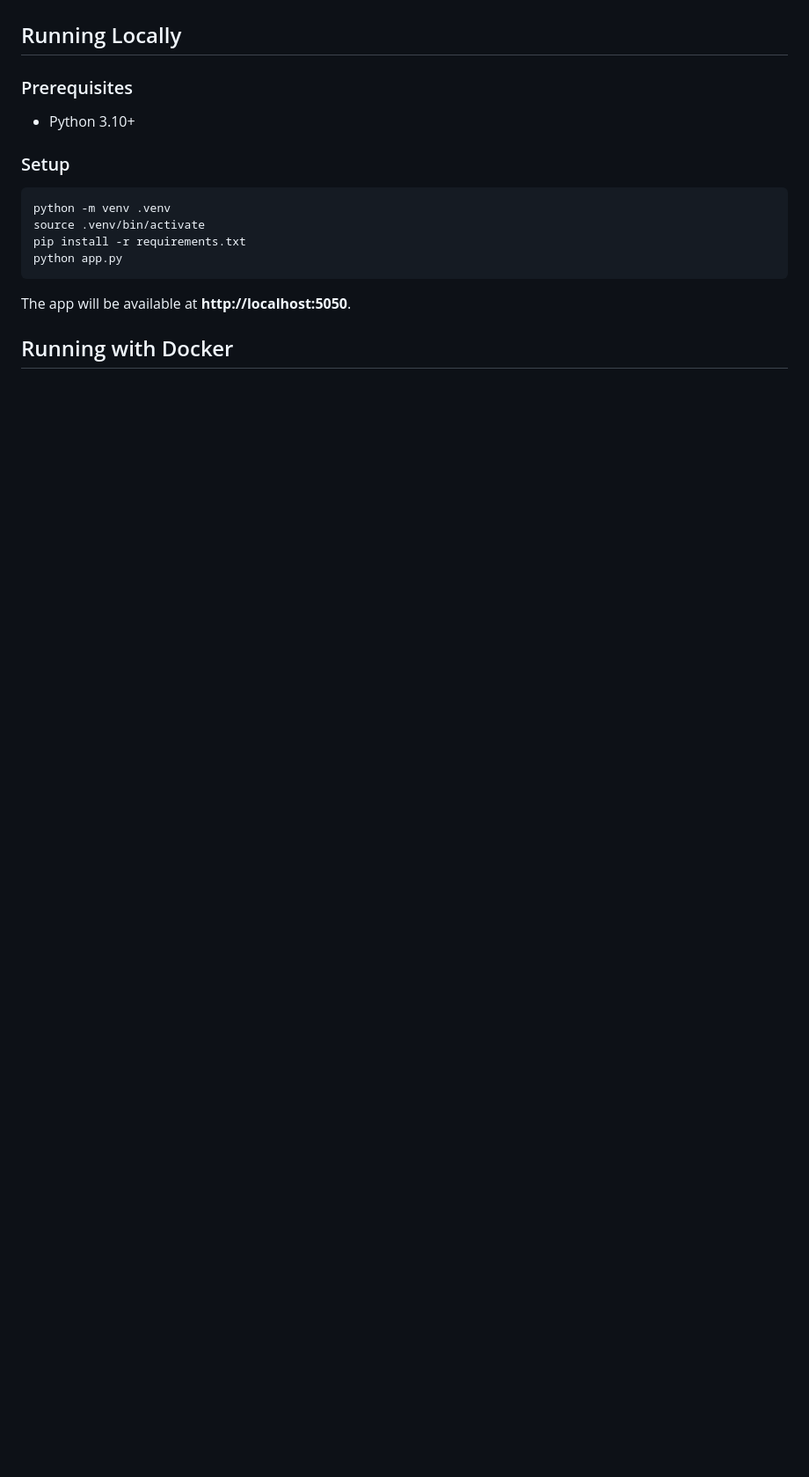
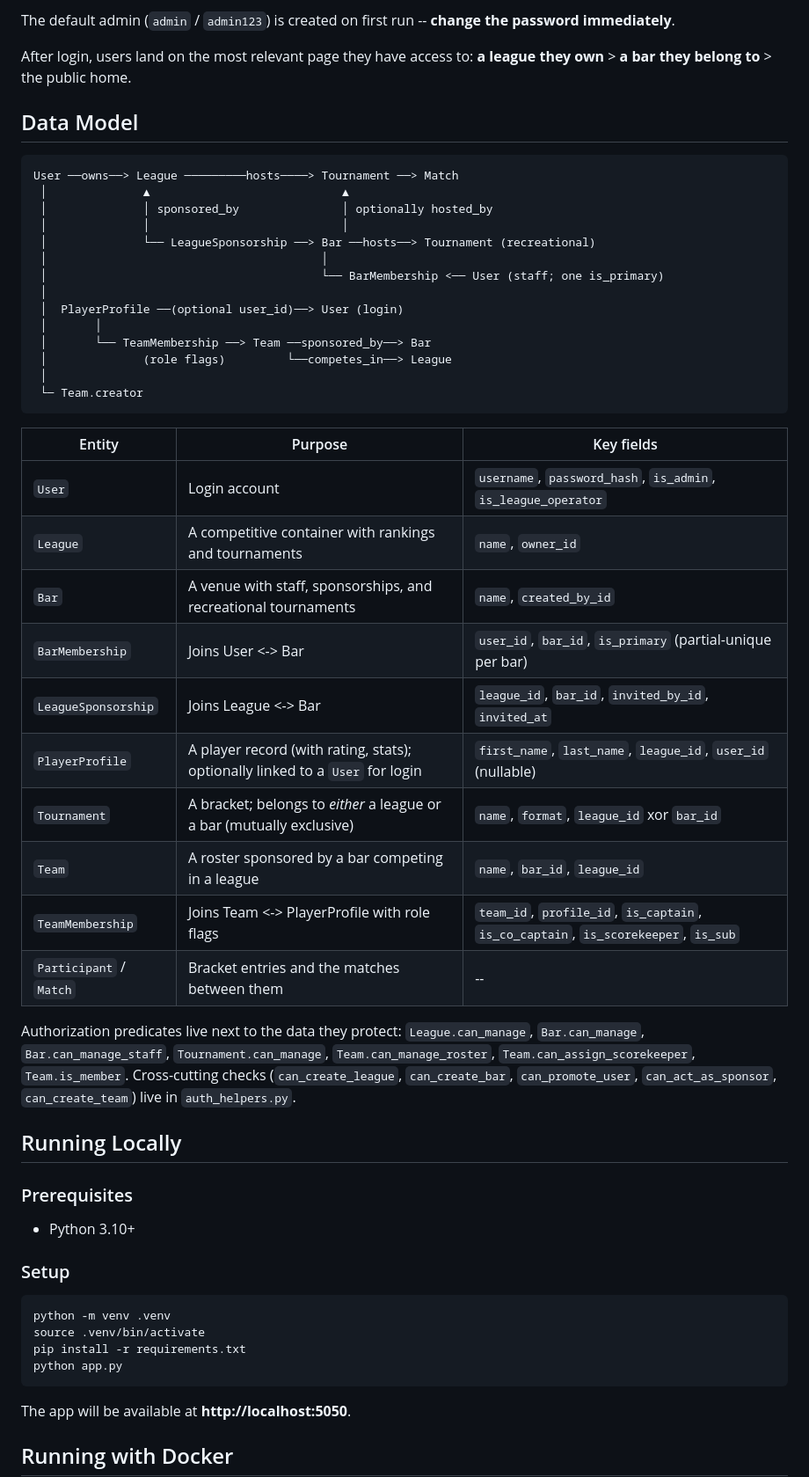
Before and after one commit to metachungoid/tourneytracker, a Markdown page: README.md, the part around one of its changes. Shown at 88% size. GitHub-like rendering; blank space fills up the shorter version.

````diff
--- a/README.md
+++ b/README.md
@@ -25,3 +53,40 @@ A web-based tournament management app built for pool halls and billiards leagues
+The default admin (`admin` / `admin123`) is created on first run -- **change the password immediately**.
+
+After login, users land on the most relevant page they have access to: **a league they own** > **a bar they belong to** > the public home.
+
+## Data Model
+
+```
+User ──owns──> League ─────────hosts────> Tournament ──> Match
+ │              ▲                            ▲
+ │              │ sponsored_by               │ optionally hosted_by
+ │              │                            │
+ │              └── LeagueSponsorship ──> Bar ──hosts──> Tournament (recreational)
+ │                                        │
+ │                                        └── BarMembership <── User (staff; one is_primary)
+ │
+ │  PlayerProfile ──(optional user_id)──> User (login)
+ │       │
+ │       └── TeamMembership ──> Team ──sponsored_by──> Bar
+ │              (role flags)         └──competes_in──> League
+ │
+ └─ Team.creator
+```
+
+| Entity | Purpose | Key fields |
+|--------|---------|-----------|
+| `User` | Login account | `username`, `password_hash`, `is_admin`, `is_league_operator` |
+| `League` | A competitive container with rankings and tournaments | `name`, `owner_id` |
+| `Bar` | A venue with staff, sponsorships, and recreational tournaments | `name`, `created_by_id` |
+| `BarMembership` | Joins User <-> Bar | `user_id`, `bar_id`, `is_primary` (partial-unique per bar) |
+| `LeagueSponsorship` | Joins League <-> Bar | `league_id`, `bar_id`, `invited_by_id`, `invited_at` |
+| `PlayerProfile` | A player record (with rating, stats); optionally linked to a `User` for login | `first_name`, `last_name`, `league_id`, `user_id` (nullable) |
+| `Tournament` | A bracket; belongs to *either* a league or a bar (mutually exclusive) | `name`, `format`, `league_id` xor `bar_id` |
+| `Team` | A roster sponsored by a bar competing in a league | `name`, `bar_id`, `league_id` |
+| `TeamMembership` | Joins Team <-> PlayerProfile with role flags | `team_id`, `profile_id`, `is_captain`, `is_co_captain`, `is_scorekeeper`, `is_sub` |
+| `Participant` / `Match` | Bracket entries and the matches between them | -- |
+
+Authorization predicates live next to the data they protect: `League.can_manage`, `Bar.can_manage`, `Bar.can_manage_staff`, `Tournament.can_manage`, `Team.can_manage_roster`, `Team.can_assign_scorekeeper`, `Team.is_member`. Cross-cutting checks (`can_create_league`, `can_create_bar`, `can_promote_user`, `can_act_as_sponsor`, `can_create_team`) live in `auth_helpers.py`.
 
 ## Running Locally
 
````
Also changed, not shown: other parts of README.md (+39 -6 lines).
